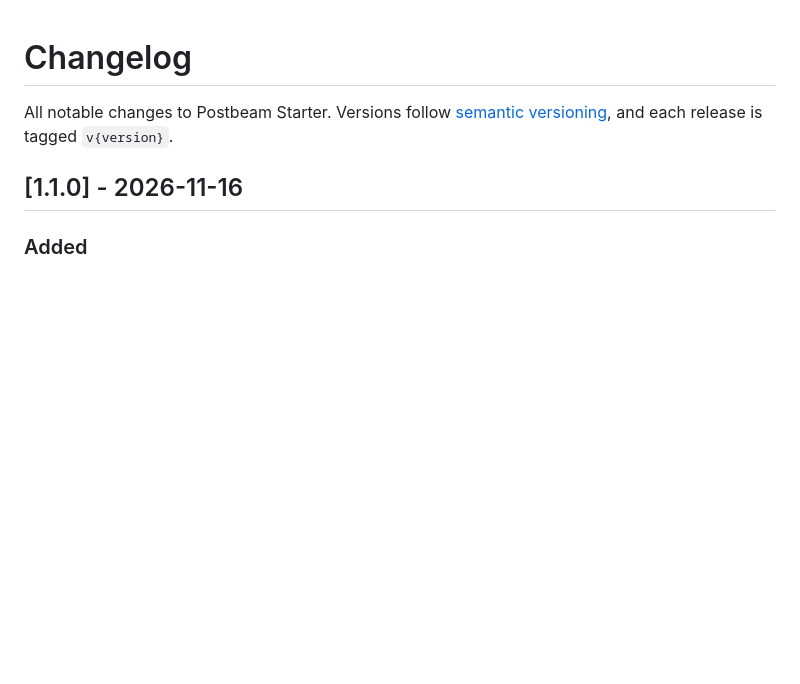
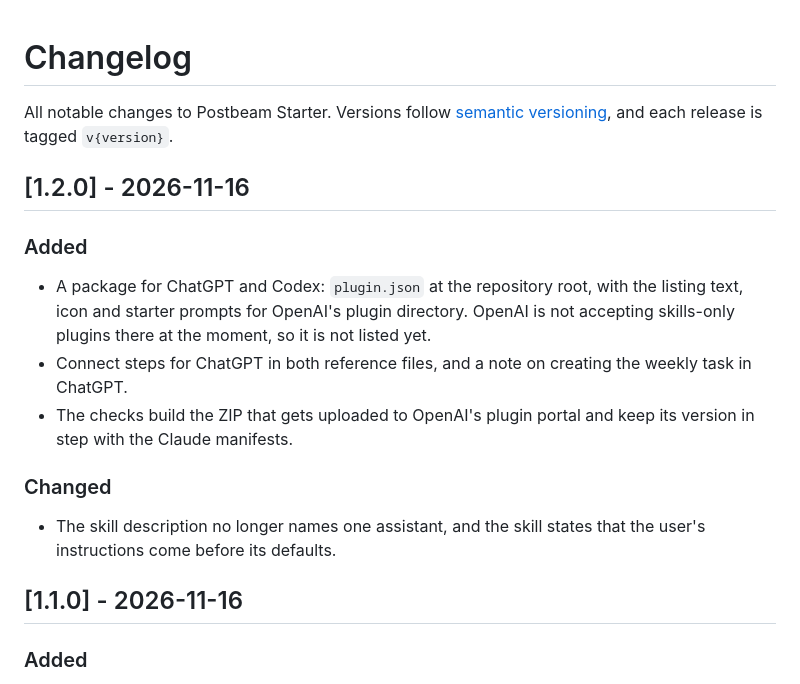
Before and after one commit to Postbeam/postbeam-starter, a Markdown page: CHANGELOG.md, the part around the change. Drawn GitHub-style; blank space fills up the shorter version.

```diff
--- a/CHANGELOG.md
+++ b/CHANGELOG.md
@@ -1,6 +1,18 @@
 # Changelog
 
 All notable changes to Postbeam Starter. Versions follow [semantic versioning](https://semver.org), and each release is tagged `v{version}`.
+
+## [1.2.0] - 2026-11-16
+
+### Added
+
+- A package for ChatGPT and Codex: `plugin.json` at the repository root, with the listing text, icon and starter prompts for OpenAI's plugin directory. OpenAI is not accepting skills-only plugins there at the moment, so it is not listed yet.
+- Connect steps for ChatGPT in both reference files, and a note on creating the weekly task in ChatGPT.
+- The checks build the ZIP that gets uploaded to OpenAI's plugin portal and keep its version in step with the Claude manifests.
+
+### Changed
+
+- The skill description no longer names one assistant, and the skill states that the user's instructions come before its defaults.
 
 ## [1.1.0] - 2026-11-16
 
```
Also changed, not shown: README.md (+6 -0 lines), skills/weekly-drafts/SKILL.md (+8 -5 lines), assets/icon.png (added), 7 other files.
